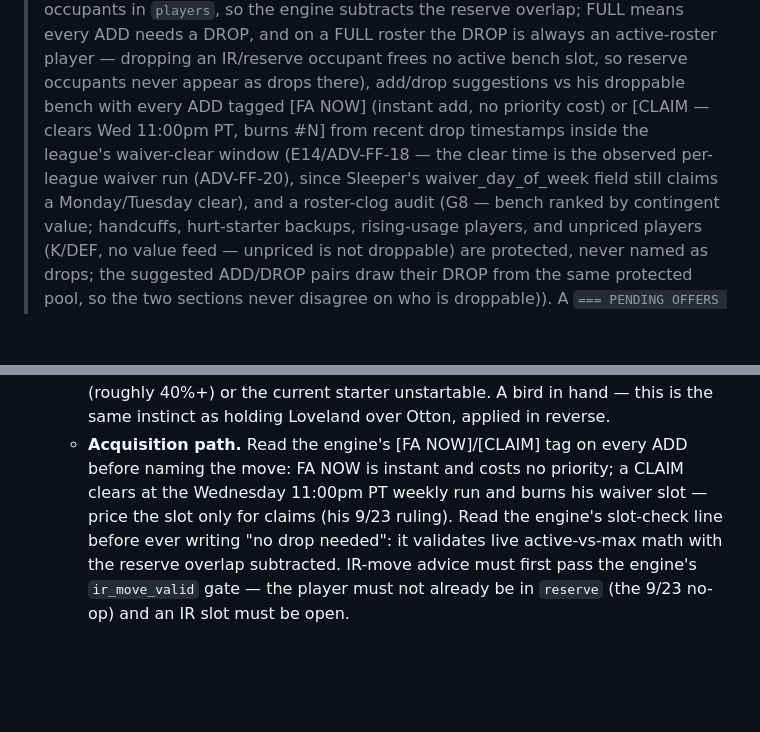
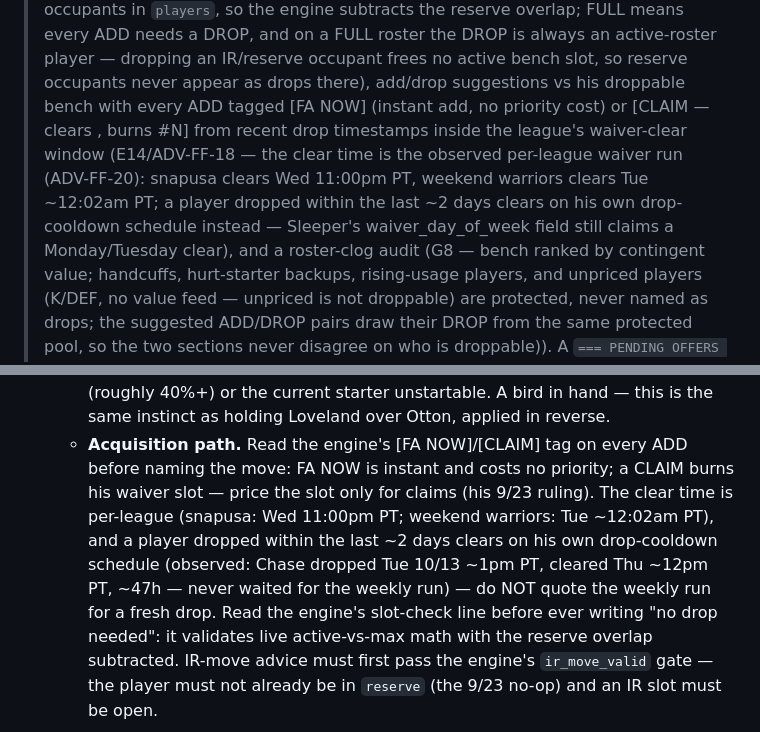
Before and after one commit to wes-chen/fantasy, a Markdown page: SKILL.md, 2 parts joined by grey strips. GitHub-like rendering; blank space fills up the shorter version.

Commit message:
ADV-FF-20 correction: per-league waiver runs + drop-cooldown CLAIM ETAs

```diff
--- a/SKILL.md
+++ b/SKILL.md
@@ -75,10 +75,13 @@ FULL means every ADD needs a DROP, and on a FULL roster the DROP is always
 an active-roster player — dropping an IR/reserve occupant frees no active
 bench slot, so reserve occupants never appear as drops there), add/drop suggestions vs his
 droppable bench with every ADD tagged [FA NOW] (instant add, no
-priority cost) or [CLAIM — clears Wed 11:00pm PT, burns #N] from recent
+priority cost) or [CLAIM — clears <run>, burns #N] from recent
 drop timestamps inside the league's waiver-clear window (E14/ADV-FF-18 —
-the clear time is the observed per-league waiver run (ADV-FF-20), since
-Sleeper's waiver_day_of_week field still claims a Monday/Tuesday clear),
+the clear time is the observed per-league waiver run (ADV-FF-20):
+snapusa clears Wed 11:00pm PT, weekend warriors clears Tue ~12:02am PT;
+a player dropped within the last ~2 days clears on his own drop-cooldown
+schedule instead — Sleeper's waiver_day_of_week field still claims a
+Monday/Tuesday clear),
 and a roster-clog audit (G8 — bench ranked by contingent value; handcuffs,
 hurt-starter backups, rising-usage players, and unpriced players (K/DEF,
 no value feed — unpriced is not droppable) are protected, never
@@ -198,8 +201,13 @@ be redundant):
      over Otton, applied in reverse.
    - **Acquisition path.** Read the engine's [FA NOW]/[CLAIM] tag on
      every ADD before naming the move: FA NOW is instant and costs no
-     priority; a CLAIM clears at the Wednesday 11:00pm PT weekly run and burns
-     his waiver slot — price the slot only for claims (his 9/23 ruling).
+     priority; a CLAIM burns his waiver slot — price the slot only for
+     claims (his 9/23 ruling). The clear time is per-league (snapusa:
+     Wed 11:00pm PT; weekend warriors: Tue ~12:02am PT), and a player
+     dropped within the last ~2 days clears on his own drop-cooldown
+     schedule (observed: Chase dropped Tue 10/13 ~1pm PT, cleared Thu
+     ~12pm PT, ~47h — never waited for the weekly run) — do NOT quote
+     the weekly run for a fresh drop.
      Read the engine's slot-check line before ever writing "no drop
      needed": it validates live active-vs-max math with the reserve
      overlap subtracted. IR-move advice must first pass the engine's
```
